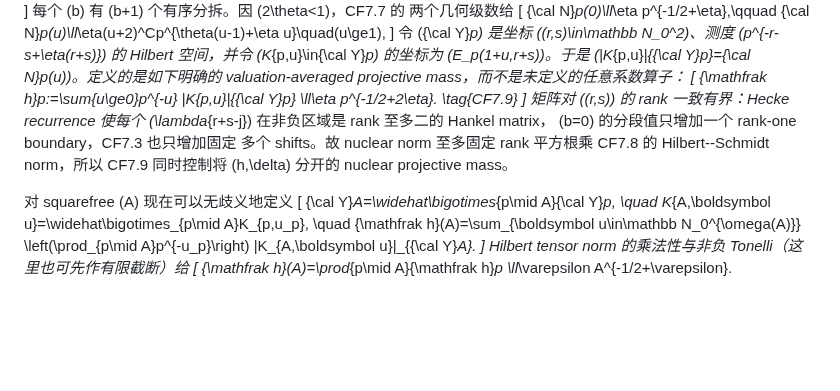
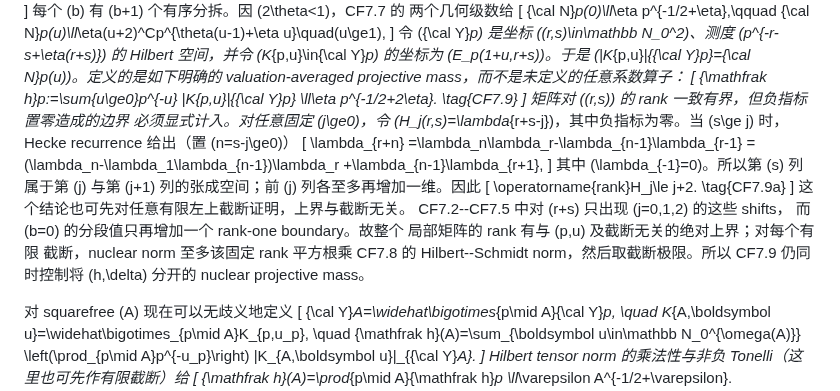
Before and after one commit to cc-chen-tech/riemann-pnt-lean4, a Markdown page: docs/research/2026-09-01-eventual-14-17-common-finite-output.md, the part around the change. Drawn GitHub-style; blank space fills up the shorter version.

Commit message:
docs: account for shifted Hankel boundary rank

```diff
--- a/docs/research/2026-09-01-eventual-14-17-common-finite-output.md
+++ b/docs/research/2026-09-01-eventual-14-17-common-finite-output.md
@@ -491,12 +491,28 @@ valuation-averaged projective mass，而不是未定义的任意系数算子：
                          \|K_{p,u}\|_{{\cal Y}_p}
  \ll_\eta p^{-1/2+2\eta}.                              \tag{CF7.9}
 \]
-矩阵对 \((r,s)\) 的 rank 一致有界：Hecke recurrence 使每个
-\(\lambda_{r+s-j}\) 在非负区域是 rank 至多二的 Hankel matrix，
-\(b=0\) 的分段值只增加一个 rank-one boundary，CF7.3 也只增加固定
-多个 shifts。故 nuclear norm 至多固定 rank 平方根乘 CF7.8 的
-Hilbert--Schmidt norm，所以 CF7.9 同时控制将 \(h,\delta\) 分开的
-nuclear projective mass。
+矩阵对 \((r,s)\) 的 rank 一致有界，但负指标置零造成的边界
+必须显式计入。对任意固定 \(j\ge0\)，令
+\(H_j(r,s)=\lambda_{r+s-j}\)，其中负指标为零。当 \(s\ge j\) 时，
+Hecke recurrence 给出（置 \(n=s-j\ge0\)）
+\[
+ \lambda_{r+n}
+ =\lambda_n\lambda_r-\lambda_{n-1}\lambda_{r-1}
+ =(\lambda_n-\lambda_1\lambda_{n-1})\lambda_r
+       +\lambda_{n-1}\lambda_{r+1},
+\]
+其中 \(\lambda_{-1}=0\)。所以第 \(s\) 列属于第 \(j\) 与第
+\(j+1\) 列的张成空间；前 \(j\) 列各至多再增加一维。因此
+\[
+                         \operatorname{rank}H_j\le j+2.       \tag{CF7.9a}
+\]
+这个结论也可先对任意有限左上截断证明，上界与截断无关。
+CF7.2--CF7.5 中对 \(r+s\) 只出现 \(j=0,1,2\) 的这些 shifts，
+而 \(b=0\) 的分段值只再增加一个 rank-one boundary。故整个
+局部矩阵的 rank 有与 \(p,u\) 及截断无关的绝对上界；对每个有限
+截断，nuclear norm 至多该固定 rank 平方根乘 CF7.8 的
+Hilbert--Schmidt norm，然后取截断极限。所以 CF7.9 仍同时控制将
+\(h,\delta\) 分开的 nuclear projective mass。
 
 对 squarefree \(A\) 现在可以无歧义地定义
 \[
```
